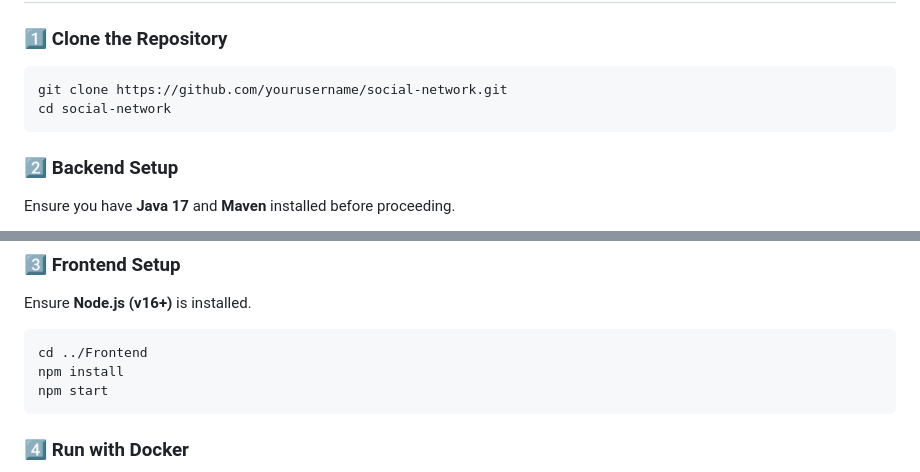
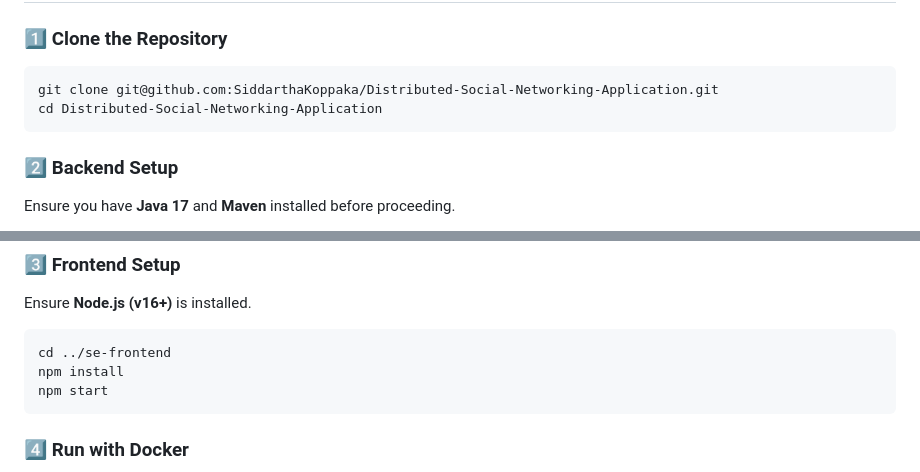
Before and after one commit to SiddarthaKoppaka/Distributed-Social-Networking-Application, a Markdown page: README.md, 2 parts joined by grey strips. GitHub-like rendering.

Commit message:
Changed Documentation

````diff
--- a/README.md
+++ b/README.md
@@ -40,8 +40,8 @@ This application is containerized using **Docker**, ensuring seamless deployment
 ## 🔧 Installation & Setup
 ### **1️⃣ Clone the Repository**
 ```sh
-git clone https://github.com/yourusername/social-network.git
-cd social-network
+git clone git@github.com:SiddarthaKoppaka/Distributed-Social-Networking-Application.git
+cd Distributed-Social-Networking-Application
 ```
 
 ### **2️⃣ Backend Setup**
@@ -56,7 +56,7 @@ mvn spring-boot:run
 ### **3️⃣ Frontend Setup**
 Ensure **Node.js (v16+)** is installed.
 ```sh
-cd ../Frontend
+cd ../se-frontend
 npm install
 npm start
 ```
````
